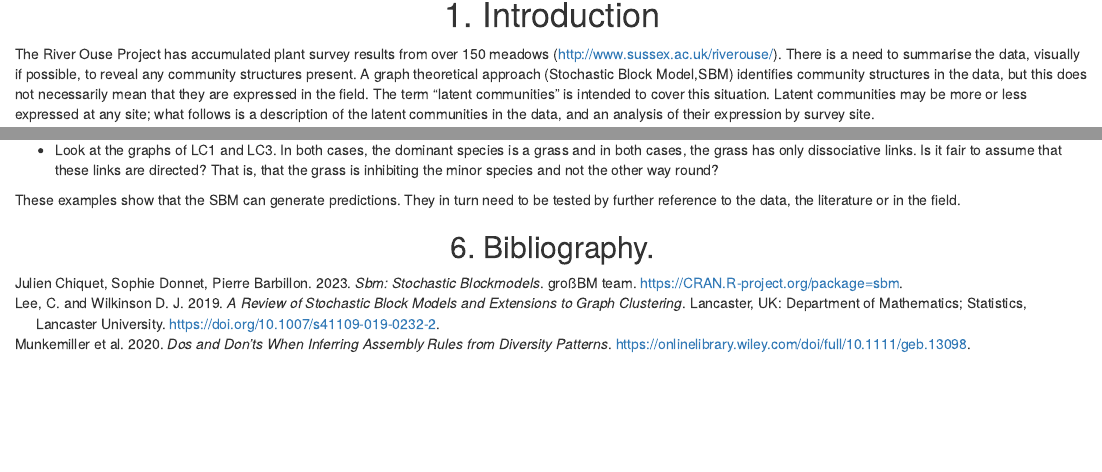
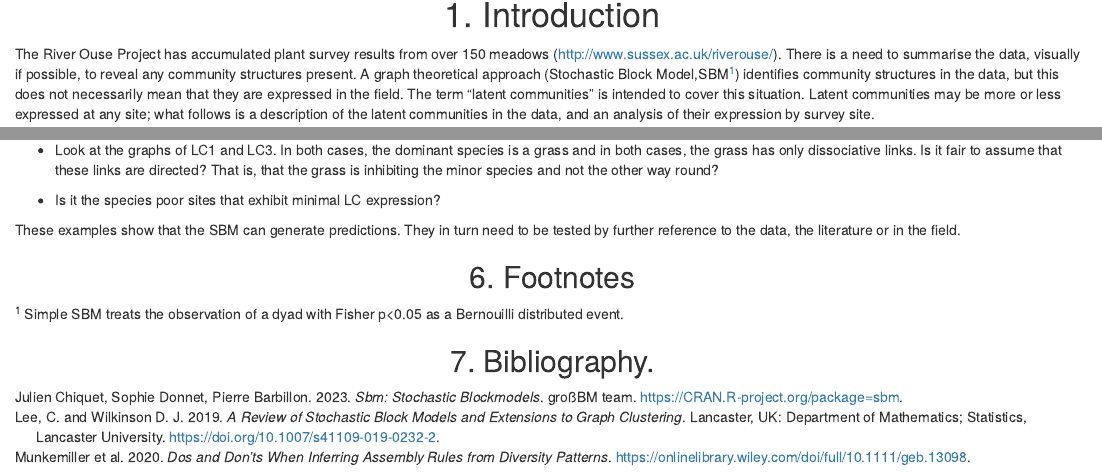
Before and after one commit to Zygodon/SBM, an R Markdown document (Meadows surveys latent communities.Rmd): the page in a window 1100 px wide, from 170 px down, and a second part further down, joined at a grey line. Rendered offline with R 4.5, knitr and Pandoc, with nearby package versions; some code elsewhere in the file could not run offline.

Commit message:
Editorial adjustments

````diff
--- a/Meadows surveys latent communities.Rmd
+++ b/Meadows surveys latent communities.Rmd
@@ -36,7 +36,7 @@ library(kableExtra)
 ```
 
 # 1. Introduction
-The River Ouse Project has accumulated plant survey results from over 150 meadows (http://www.sussex.ac.uk/riverouse/). There is a need to summarise the data, visually if possible, to reveal any community structures present. A graph theoretical approach (Stochastic Block Model,SBM) identifies community structures in the data, but this does not necessarily mean that they are expressed in the field. The term "latent communities" is intended to cover this situation. Latent communities may be more or less expressed at any site; what follows is a description of the latent communities in the data, and an analysis of their expression by survey site.
+The River Ouse Project has accumulated plant survey results from over 150 meadows (http://www.sussex.ac.uk/riverouse/). There is a need to summarise the data, visually if possible, to reveal any community structures present. A graph theoretical approach (Stochastic Block Model,SBM^[1]) identifies community structures in the data, but this does not necessarily mean that they are expressed in the field. The term "latent communities" is intended to cover this situation. Latent communities may be more or less expressed at any site; what follows is a description of the latent communities in the data, and an analysis of their expression by survey site.
 
 <div class = "row">
 <div class = "column">
@@ -310,8 +310,12 @@ Does an examination of the species composition of the latent communities, and th
 
 * Look at the graphs of LC1 and LC3. In both cases, the dominant species is a grass and in both cases, the grass has only dissociative links. Is it fair to assume that these links are directed? That is, that the grass is inhibiting the minor species and not the other way round?
 
+* Is it the species poor sites that exhibit minimal LC expression?
+
 These examples show that the SBM can generate predictions. They in turn need to be tested by further reference to the data, the literature or in the field.
 
+## 6. Footnotes
+^1^ Simple SBM treats the observation of a dyad with Fisher p<0.05 as a Bernouilli distributed event.
 \pagebreak
 
-## 6. Bibliography.
+## 7. Bibliography.
````
Also changed, not shown: Meadows-surveys-latent-communities.md (+6 -2 lines).
